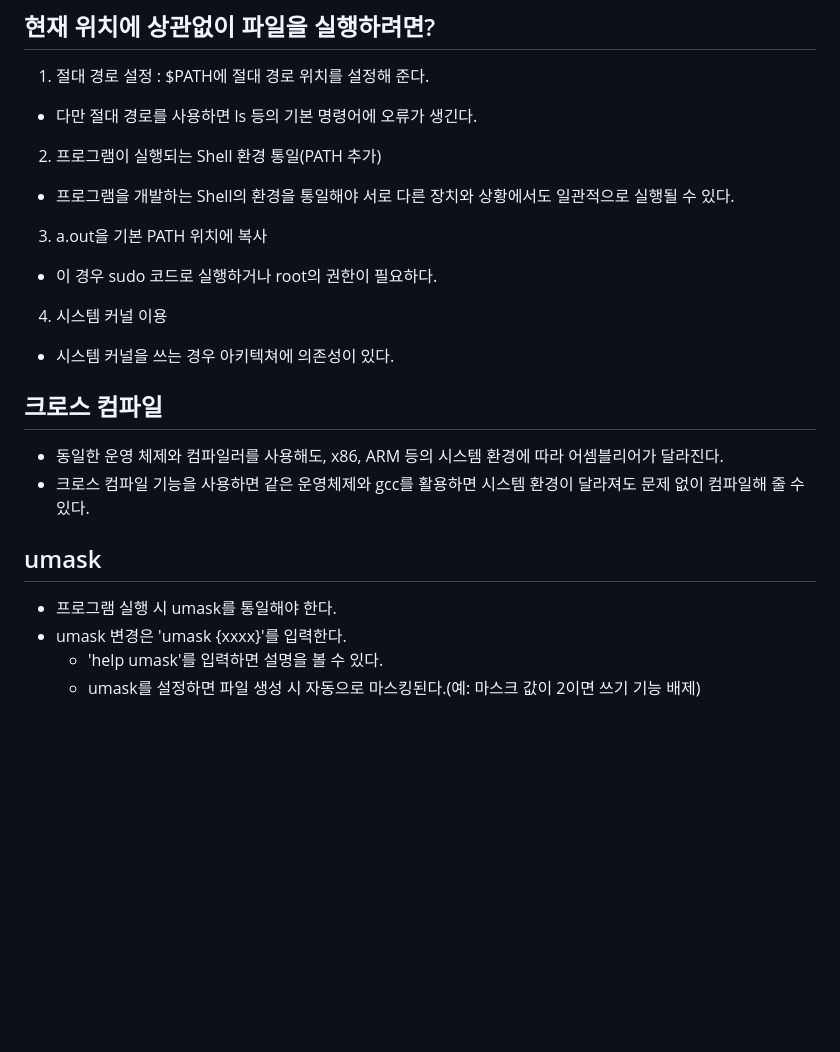
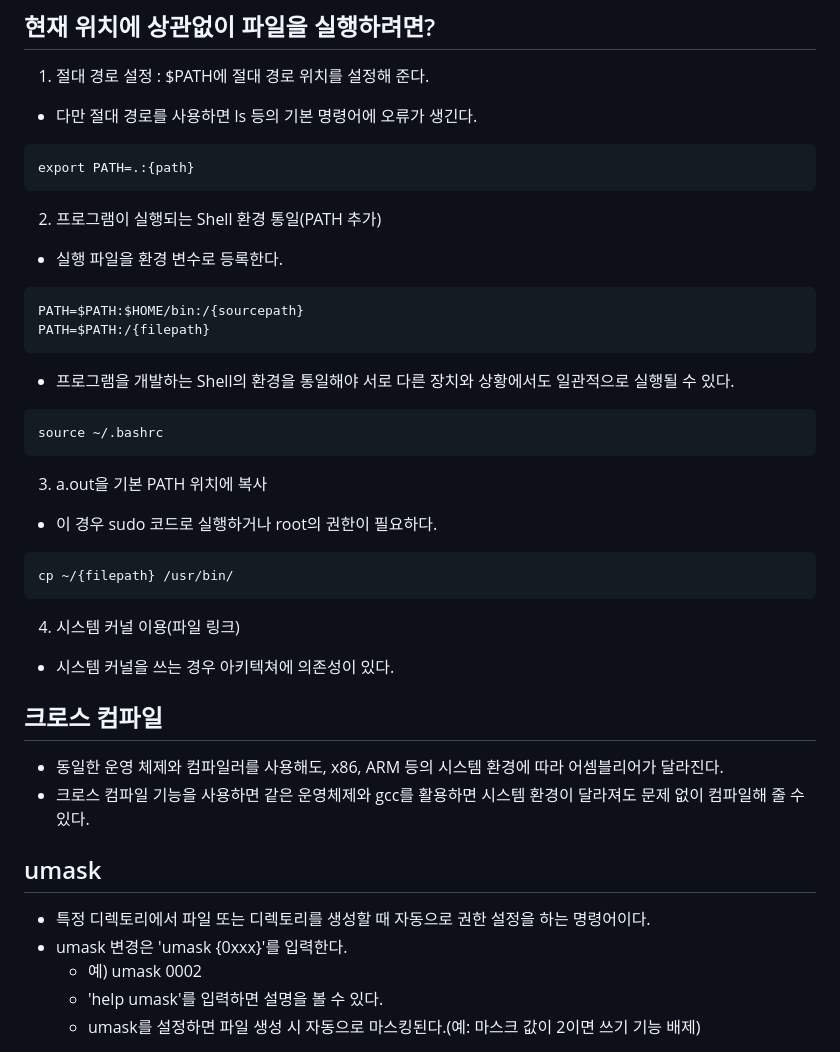
Before and after one commit to JhinJeon/TIL, a Markdown page: IoT&임베디드 교육/리눅스 시스템 및 네트워크 프로그래밍 향상.md, the part around the change. Drawn GitHub-style; blank space fills up the shorter version.

Commit message:
교육 내용 보강

````diff
--- a/IoT&임베디드 교육/리눅스 시스템 및 네트워크 프로그래밍 향상.md
+++ b/IoT&임베디드 교육/리눅스 시스템 및 네트워크 프로그래밍 향상.md
@@ -129,13 +129,32 @@ int main(){
 1. 절대 경로 설정 : $PATH에 절대 경로 위치를 설정해 준다.
 - 다만 절대 경로를 사용하면 ls 등의 기본 명령어에 오류가 생긴다.
 
+```
+export PATH=.:{path}
+```
+
 2. 프로그램이 실행되는 Shell 환경 통일(PATH 추가)
+- 실행 파일을 환경 변수로 등록한다.
+
+```
+PATH=$PATH:$HOME/bin:/{sourcepath}
+PATH=$PATH:/{filepath}
+```
+
 - 프로그램을 개발하는 Shell의 환경을 통일해야 서로 다른 장치와 상황에서도 일관적으로 실행될 수 있다.
+
+```
+source ~/.bashrc
+```
 
 3. a.out을 기본 PATH 위치에 복사
 - 이 경우 sudo 코드로 실행하거나 root의 권한이 필요하다.
 
-4. 시스템 커널 이용
+```
+cp ~/{filepath} /usr/bin/
+```
+
+4. 시스템 커널 이용(파일 링크)
 - 시스템 커널을 쓰는 경우 아키텍쳐에 의존성이 있다.
 
 ## 크로스 컴파일
@@ -145,8 +164,9 @@ int main(){
 
 ## umask
 
-- 프로그램 실행 시 umask를 통일해야 한다.
-- umask 변경은 'umask {xxxx}'를 입력한다.
+- 특정 디렉토리에서 파일 또는 디렉토리를 생성할 때 자동으로 권한 설정을 하는 명령어이다.
+- umask 변경은 'umask {0xxx}'를 입력한다.
+    - 예) umask 0002
     - 'help umask'를 입력하면 설명을 볼 수 있다.
     - umask를 설정하면 파일 생성 시 자동으로 마스킹된다.(예: 마스크 값이 2이면 쓰기 기능 배제)
 
````
